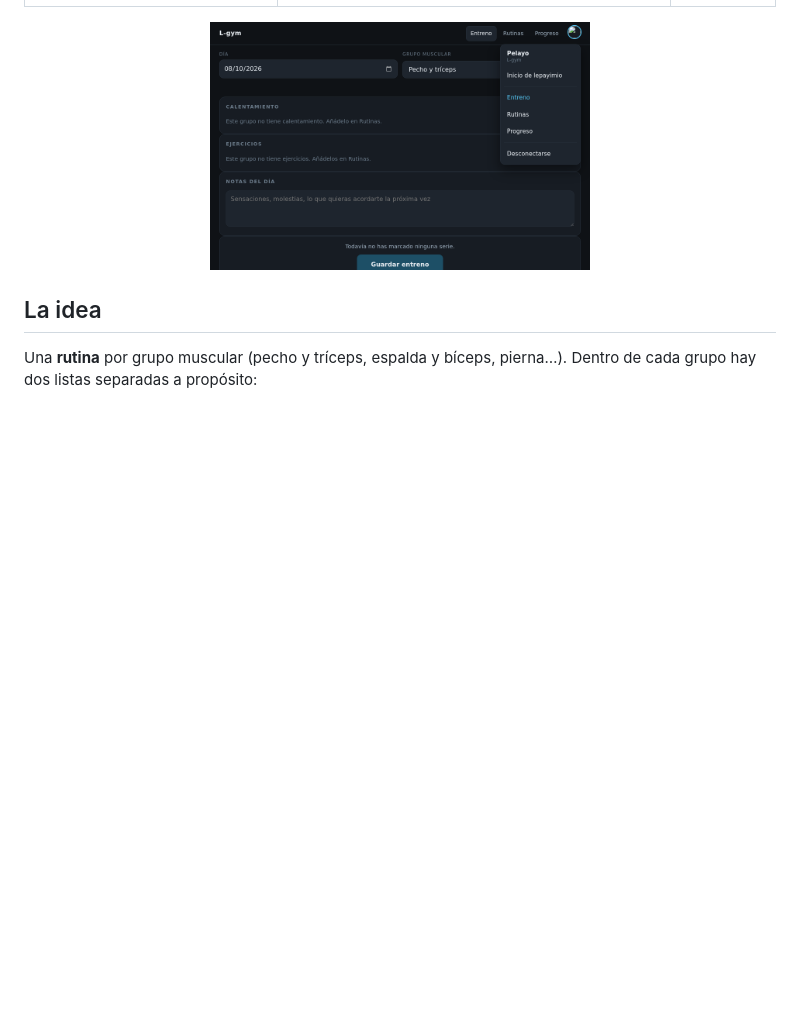
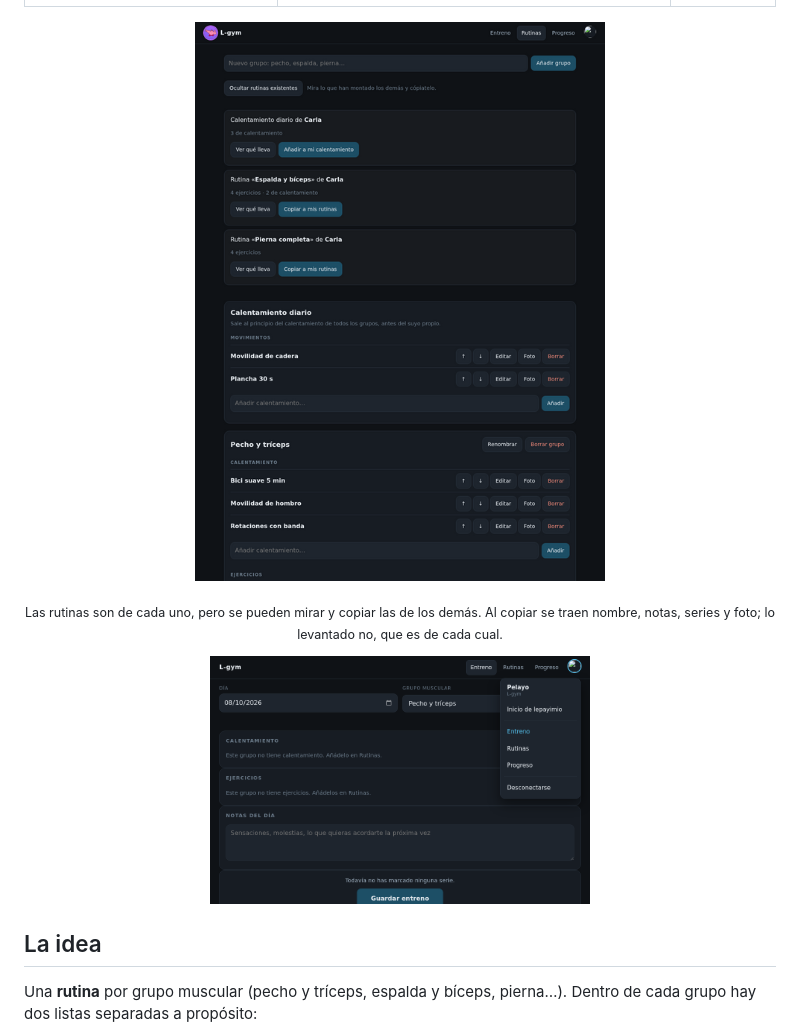
Before and after one commit to pelayodesantiago98-ctrl/l-gym, a Markdown page: README.md, the part around the change. Drawn GitHub-style; pictures changed too: assets/screenshots/existentes.png (added); blank space fills up the shorter version.

Commit message:
Capturas al día: el panel de rutinas ajenas y el icono en la cabecera
Las cuatro de siempre rehechas sobre la versión nueva, y una más del panel de
rutinas existentes. El guion de la demo crea ahora una segunda persona con sus
rutinas, que es lo que hace falta para que ese panel tenga algo que enseñar, y
deja el panel abierto al cargar porque a chromium --screenshot no se le puede
pedir que pulse un botón.

```diff
--- a/README.md
+++ b/README.md
@@ -13,6 +13,13 @@ mano. La configuración del servidor vive en
 | Entreno del día | Rutinas | Móvil |
 |---|---|---|
 | ![](assets/screenshots/entreno.png) | ![](assets/screenshots/rutinas.png) | ![](assets/screenshots/movil.png) |
+
+<p align="center">
+  <img src="assets/screenshots/existentes.png" width="760"
+       alt="Las rutinas de otras personas, con el botón para copiarlas">
+</p>
+<p align="center"><sub>Las rutinas son de cada uno, pero se pueden mirar y copiar las de los demás.
+Al copiar se traen nombre, notas, series y foto; lo levantado no, que es de cada cual.</sub></p>
 
 <p align="center"><img src="assets/screenshots/menu.png" width="380" alt="El menú desplegado desde la foto de perfil"></p>
 
```
Also changed, not shown: assets/screenshots/entreno.png, assets/screenshots/movil.png, assets/screenshots/progreso.png, assets/screenshots/rutinas.png, 1 other file.
